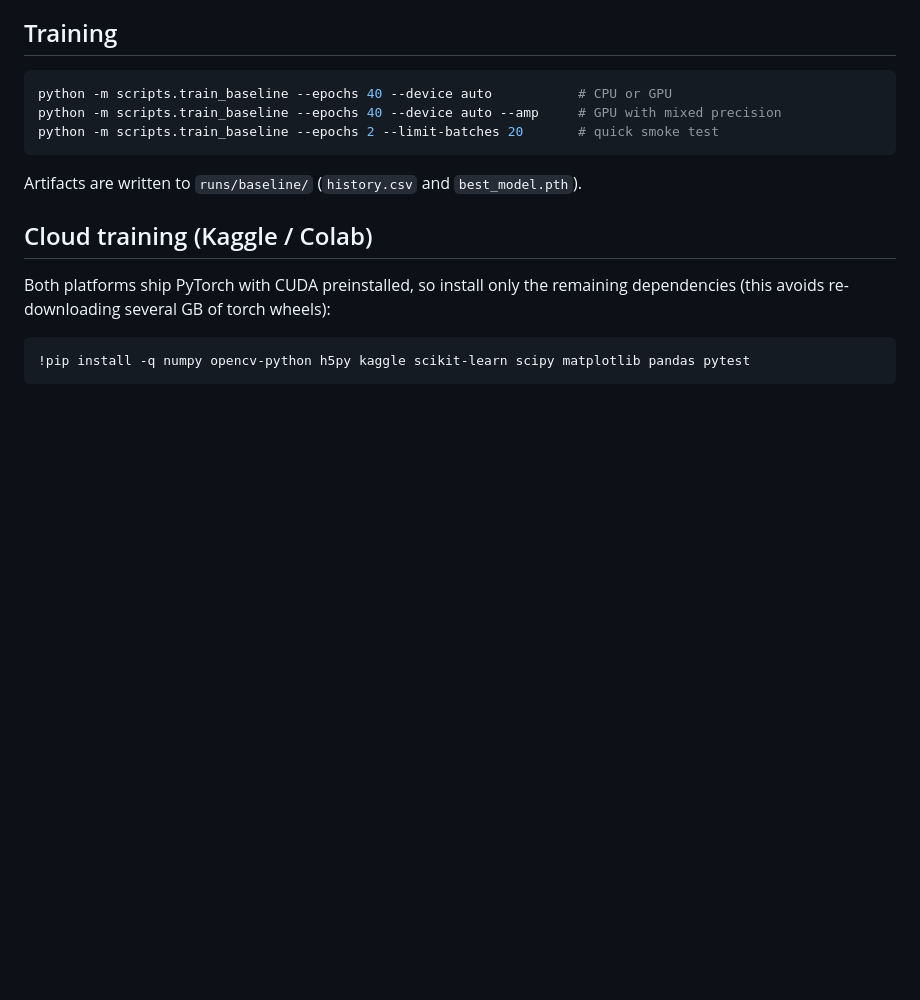
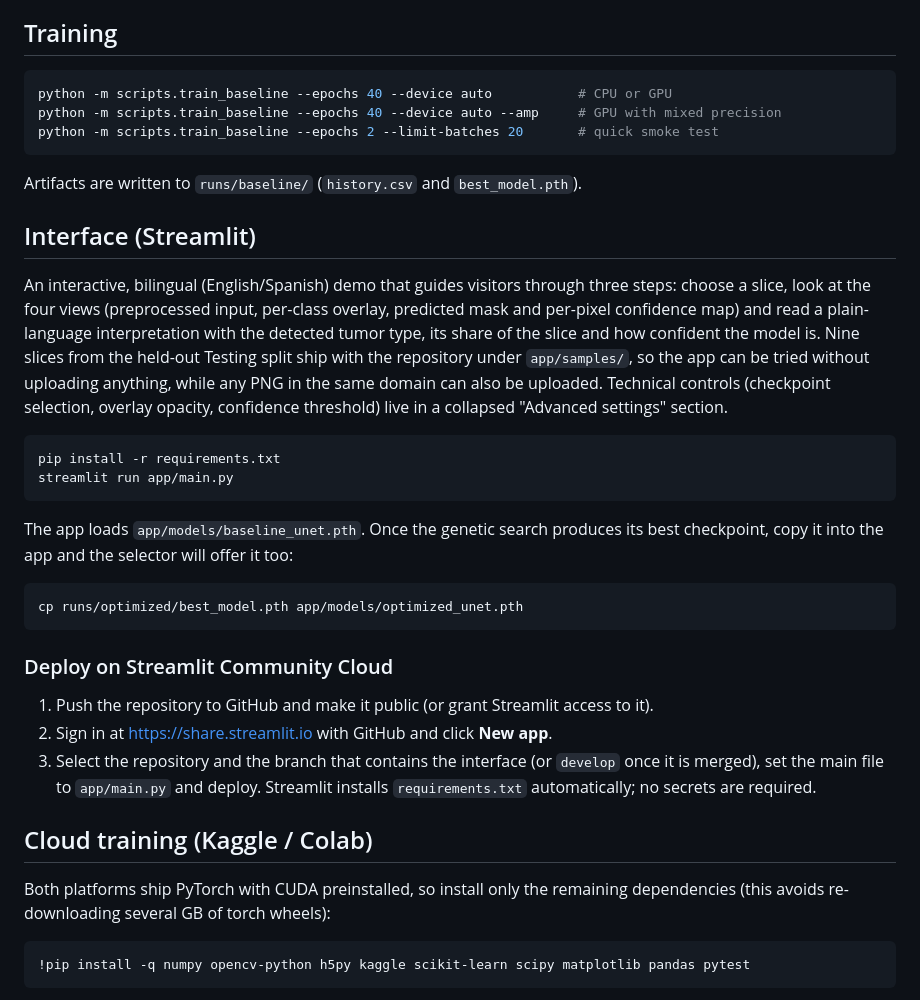
Before and after one commit to oh-j-ruano-a-delgado/optimized-neural-network-tumor-segmentation, a Markdown page: README.md, the part around the change. GitHub-like rendering; blank space fills up the shorter version.

Commit message:
docs(readme): document the Streamlit interface and Cloud deployment

````diff
--- a/README.md
+++ b/README.md
@@ -50,6 +50,37 @@ python -m scripts.train_baseline --epochs 2 --limit-batches 20       # quick smo
 ```
 
 Artifacts are written to `runs/baseline/` (`history.csv` and `best_model.pth`).
+
+## Interface (Streamlit)
+
+An interactive, bilingual (English/Spanish) demo that guides visitors through three
+steps: choose a slice, look at the four views (preprocessed input, per-class overlay,
+predicted mask and per-pixel confidence map) and read a plain-language interpretation
+with the detected tumor type, its share of the slice and how confident the model is.
+Nine slices from the held-out Testing split ship with the repository under
+`app/samples/`, so the app can be tried without uploading anything, while any PNG in
+the same domain can also be uploaded. Technical controls (checkpoint selection, overlay
+opacity, confidence threshold) live in a collapsed "Advanced settings" section.
+
+```bash
+pip install -r requirements.txt
+streamlit run app/main.py
+```
+
+The app loads `app/models/baseline_unet.pth`. Once the genetic search produces its best
+checkpoint, copy it into the app and the selector will offer it too:
+
+```bash
+cp runs/optimized/best_model.pth app/models/optimized_unet.pth
+```
+
+### Deploy on Streamlit Community Cloud
+
+1. Push the repository to GitHub and make it public (or grant Streamlit access to it).
+2. Sign in at <https://share.streamlit.io> with GitHub and click **New app**.
+3. Select the repository and the branch that contains the interface (or `develop` once
+   it is merged), set the main file to `app/main.py` and deploy. Streamlit installs
+   `requirements.txt` automatically; no secrets are required.
 
 ## Cloud training (Kaggle / Colab)
 
````
